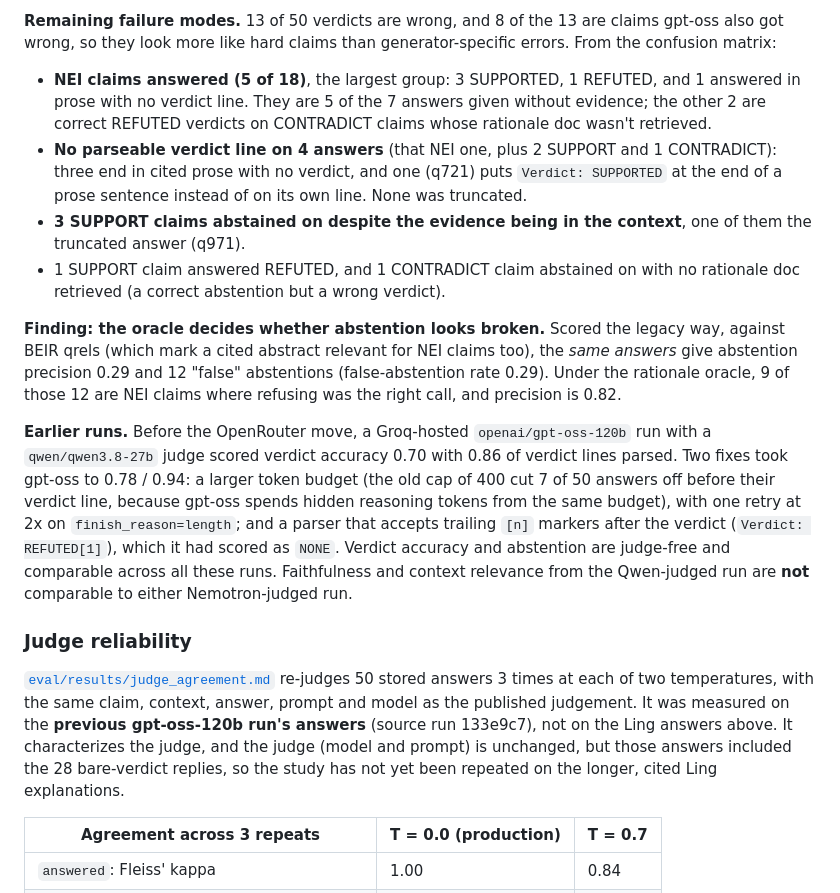
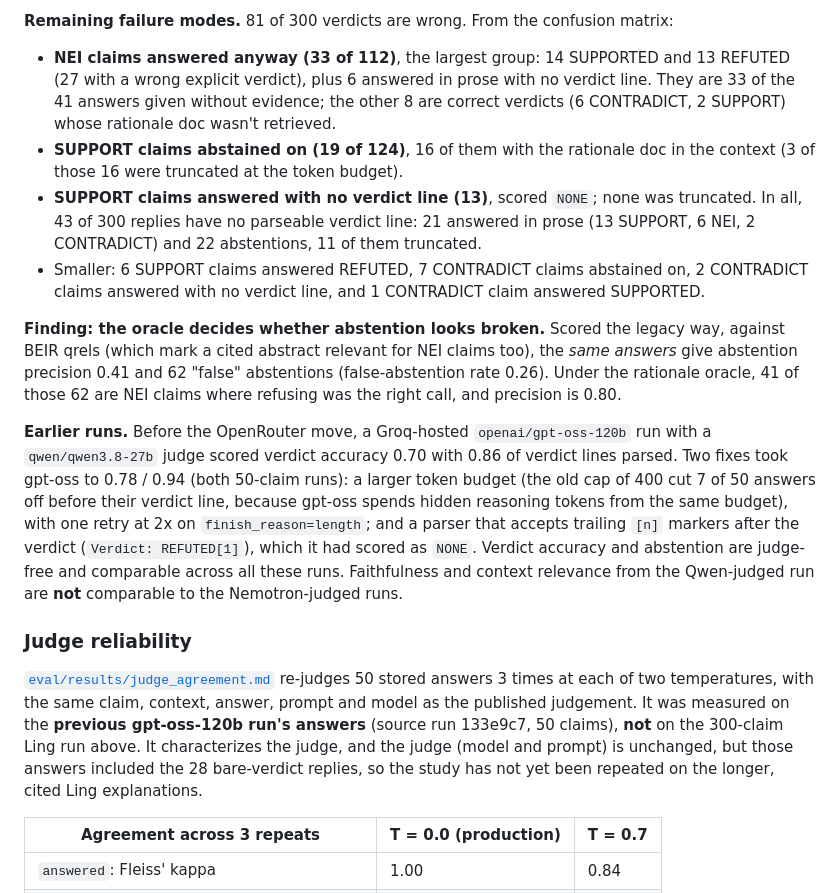
Before and after one commit to areebfazli/rag_search, a Markdown page: README.md, the part around one of its changes. Rendered like a GitHub page.

```diff
--- a/README.md
+++ b/README.md
@@ -208,42 +210,43 @@ the budget is now 2048, and 12 of 50 still needed the retry.
 
-**Remaining failure modes.** 13 of 50 verdicts are wrong, and 8 of the 13 are claims gpt-oss also
-got wrong, so they look more like hard claims than generator-specific errors. From the confusion
-matrix:
+**Remaining failure modes.** 81 of 300 verdicts are wrong. From the confusion matrix:
 
-- **NEI claims answered (5 of 18)**, the largest group: 3 SUPPORTED, 1 REFUTED, and 1 answered in
-  prose with no verdict line. They are 5 of the 7 answers given without evidence; the other 2 are
-  correct REFUTED verdicts on CONTRADICT claims whose rationale doc wasn't retrieved.
-- **No parseable verdict line on 4 answers** (that NEI one, plus 2 SUPPORT and 1 CONTRADICT): three
-  end in cited prose with no verdict, and one (q721) puts `Verdict: SUPPORTED` at the end of a prose
-  sentence instead of on its own line. None was truncated.
-- **3 SUPPORT claims abstained on despite the evidence being in the context**, one of them the
-  truncated answer (q971).
-- 1 SUPPORT claim answered REFUTED, and 1 CONTRADICT claim abstained on with no rationale doc
-  retrieved (a correct abstention but a wrong verdict).
+- **NEI claims answered anyway (33 of 112)**, the largest group: 14 SUPPORTED and 13 REFUTED
+  (27 with a wrong explicit verdict), plus 6 answered in prose with no verdict line. They are 33 of
+  the 41 answers given without evidence; the other 8 are correct verdicts (6 CONTRADICT, 2
+  SUPPORT) whose rationale doc wasn't retrieved.
+- **SUPPORT claims abstained on (19 of 124)**, 16 of them with the rationale doc in the context
+  (3 of those 16 were truncated at the token budget).
+- **SUPPORT claims answered with no verdict line (13)**, scored `NONE`; none was truncated. In all,
+  43 of 300 replies have no parseable verdict line: 21 answered in prose (13 SUPPORT, 6 NEI, 2
+  CONTRADICT) and 22 abstentions, 11 of them truncated.
+- Smaller: 6 SUPPORT claims answered REFUTED, 7 CONTRADICT claims abstained on, 2 CONTRADICT
+  claims answered with no verdict line, and 1 CONTRADICT claim answered SUPPORTED.
 
 **Finding: the oracle decides whether abstention looks broken.** Scored the legacy way, against
 BEIR qrels (which mark a cited abstract relevant for NEI claims too), the *same answers* give
-abstention precision 0.29 and 12 "false" abstentions (false-abstention rate 0.29). Under the
-rationale oracle, 9 of those 12 are NEI claims where refusing was the right call, and precision
-is 0.82.
+abstention precision 0.41 and 62 "false" abstentions (false-abstention rate 0.26). Under the
+rationale oracle, 41 of those 62 are NEI claims where refusing was the right call, and precision
+is 0.80.
 
 **Earlier runs.** Before the OpenRouter move, a Groq-hosted `openai/gpt-oss-120b` run with a
-`qwen/qwen3.8-27b` judge scored verdict accuracy 0.70 with 0.86 of verdict lines parsed. Two fixes
-took gpt-oss to 0.78 / 0.94: a larger token budget (the old cap of 400 cut 7 of 50 answers off
-before their verdict line, because gpt-oss spends hidden reasoning tokens from the same budget),
-with one retry at 2x on `finish_reason=length`; and a parser that accepts trailing `[n]` markers
-after the verdict (`Verdict: REFUTED[1]`), which it had scored as `NONE`. Verdict accuracy and
-abstention are judge-free and comparable across all these runs. Faithfulness and context relevance
-from the Qwen-judged run are **not** comparable to either Nemotron-judged run.
+`qwen/qwen3.8-27b` judge scored verdict accuracy 0.70 with 0.86 of verdict lines parsed. Two fixes took gpt-oss to
+0.78 / 0.94 (both 50-claim runs): a larger token budget (the old cap of 400 cut 7 of 50 answers
+off before their verdict line, because gpt-oss spends hidden reasoning
+tokens from the same budget), with one retry at 2x on `finish_reason=length`; and a parser that
+accepts trailing `[n]` markers after the verdict (`Verdict: REFUTED[1]`), which it had scored as
+`NONE`. Verdict accuracy and abstention are judge-free and comparable across all these runs.
+Faithfulness and context relevance from the Qwen-judged run are **not** comparable to the
+Nemotron-judged runs.
 
 ### Judge reliability
 
 [`eval/results/judge_agreement.md`](eval/results/judge_agreement.md) re-judges 50 stored
 answers 3 times at each of two temperatures, with the same claim, context, answer, prompt and
 model as the published judgement. It was measured on the **previous gpt-oss-120b run's answers**
-(source run 133e9c7), not on the Ling answers above. It characterizes the judge, and the judge
-(model and prompt) is unchanged, but those answers included the 28 bare-verdict replies, so the
-study has not yet been repeated on the longer, cited Ling explanations.
+(source run 133e9c7, 50 claims), **not** on the 300-claim Ling run above. It characterizes the
+judge, and the judge (model and prompt) is unchanged, but those answers included the 28
+bare-verdict replies, so the study has not yet been repeated on the longer, cited Ling
+explanations.
 
 | Agreement across 3 repeats | T = 0.0 (production) | T = 0.7 |
 |---|---|---|
```
Also changed, not shown: other parts of README.md (+67 -62 lines).
